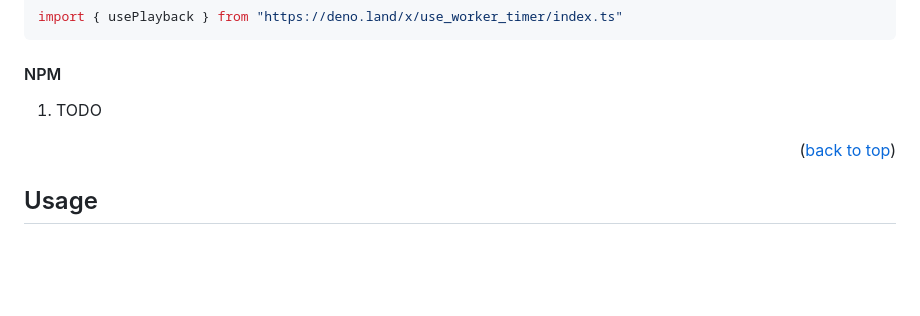
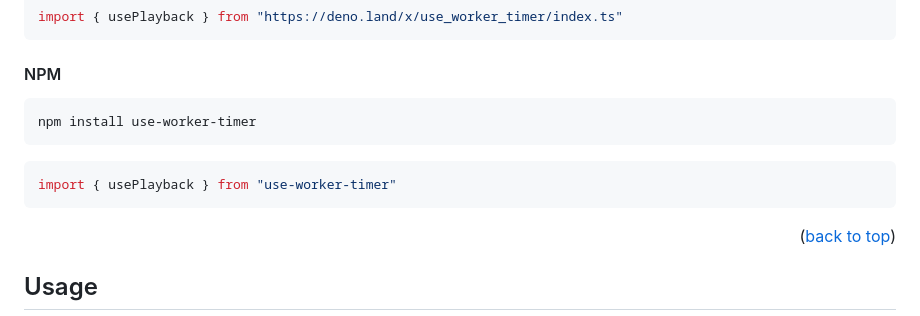
Before and after one commit to PetrosiliusPatter/use-worker-timer, a Markdown page: README.md, the part around the change. GitHub-like rendering; blank space fills up the shorter version.

Commit message:
Fixed installation instructions in README

````diff
--- a/README.md
+++ b/README.md
@@ -103,7 +103,13 @@ import { usePlayback } from "https://deno.land/x/use_worker_timer/index.ts"
 
 #### NPM
 
-1. TODO
+```
+npm install use-worker-timer
+```
+
+```ts
+import { usePlayback } from "use-worker-timer"
+```
 
 <p align="right">(<a href="#readme-top">back to top</a>)</p>
 
````
